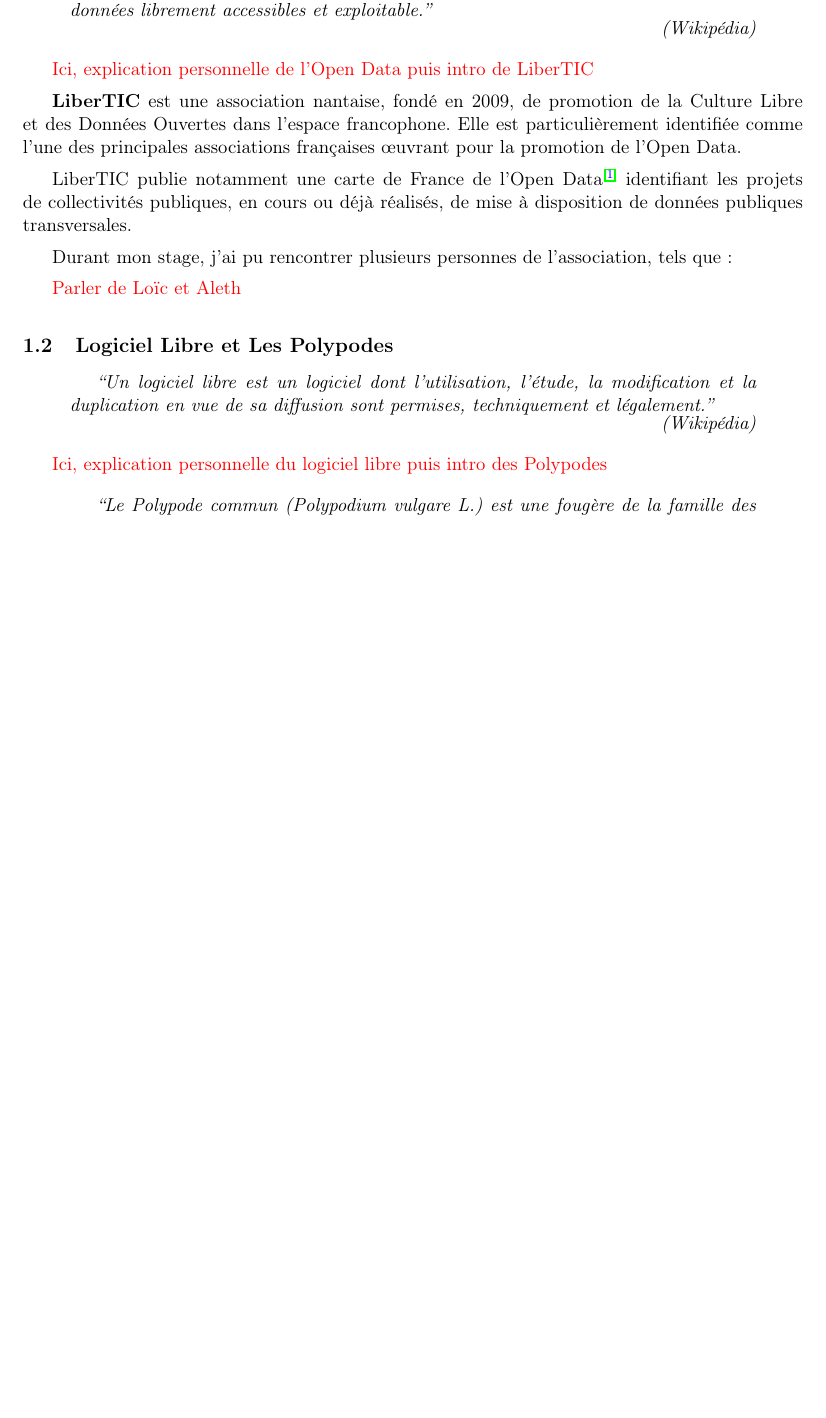
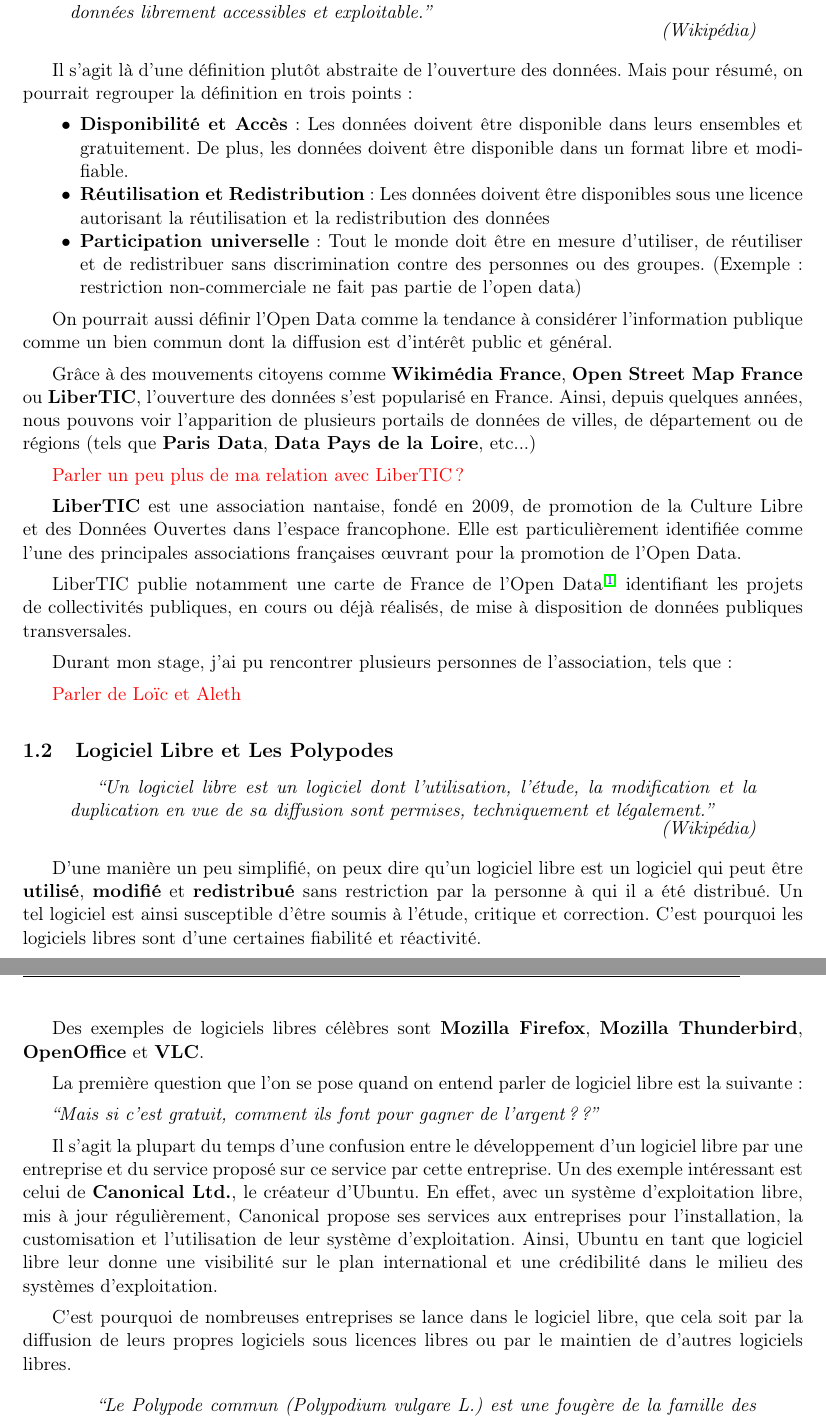
Before and after one commit to ErrOrnAmE/Rapport-Stage_Les-Polypodes, a LaTeX document (sources/rapport.tex, which reads sources/partie_1.tex): part of page 6 of 15 before the commit and two parts of pages 6 and 7 of 15 after it, the two joined at a grey line, cut so that both start at the same text, the shorter picture padded with empty space. Compiled offline with pdfLaTeX.

Commit message:
More about Libertic and Polypodes

```diff
--- a/sources/partie_1.tex
+++ b/sources/partie_1.tex
@@ -8,7 +8,19 @@
 ``L'ouverture des données (en anglais open data) représente à la fois un mouvement, une philosophie d'accès à l'information et une pratique de publication de données librement accessibles et exploitable.''
 \end{aquote}
 
-\nb{Ici, explication personnelle de l'Open Data puis intro de LiberTIC}
+Il s'agit là d'une définition plutôt abstraite de l'ouverture des données. Mais pour résumé, on pourrait regrouper la définition en trois points:
+
+\begin{itemize}
+    \item[$\bullet$] \textbf{Disponibilité et Accès}: Les données doivent être disponible dans leurs ensembles et gratuitement. De plus, les données doivent être disponible dans un format libre et modifiable.
+    \item[$\bullet$] \textbf{Réutilisation et Redistribution}: Les données doivent être disponibles sous une licence autorisant la réutilisation et la redistribution des données
+    \item[$\bullet$] \textbf{Participation universelle}: Tout le monde doit être en mesure d'utiliser, de réutiliser et de redistribuer sans discrimination contre des personnes ou des groupes. (Exemple: restriction non-commerciale ne fait pas partie de l'open data)
+\end{itemize}
+
+On pourrait aussi définir l'Open Data comme la tendance à considérer l'information publique comme un bien commun dont la diffusion est d'intérêt public et général.
+
+Grâce à des mouvements citoyens comme \textbf{Wikimédia France}, \textbf{Open Street Map France} ou \textbf{LiberTIC}, l'ouverture des données s'est popularisé en France. Ainsi, depuis quelques années, nous pouvons voir l'apparition de plusieurs portails de données de villes, de département ou de régions (tels que \textbf{Paris Data}, \textbf{Data Pays de la Loire}, etc...)
+
+\nb{Parler un peu plus de ma relation avec LiberTIC ?}
 
 \textbf{LiberTIC} est une association nantaise, fondé en 2009, de promotion de la Culture Libre et des Données Ouvertes dans l'espace francophone. Elle est particulièrement identifiée comme l'une des principales associations françaises œuvrant pour la promotion de l'Open Data.
 
@@ -24,7 +36,17 @@
 ``Un logiciel libre est un logiciel dont l'utilisation, l'étude, la modification et la duplication en vue de sa diffusion sont permises, techniquement et légalement.''
 \end{aquote}
 
-\nb{Ici, explication personnelle du logiciel libre puis intro des Polypodes}
+D'une manière un peu simplifié, on peux dire qu'un logiciel libre est un logiciel qui peut être \textbf{utilisé}, \textbf{modifié} et \textbf{redistribué} sans restriction par la personne à qui il a été distribué. Un tel logiciel est ainsi susceptible d'être soumis à l'étude, critique et correction. C'est pourquoi les logiciels libres sont d'une certaines fiabilité et réactivité.
+
+Des exemples de logiciels libres célèbres sont \textbf{Mozilla Firefox}, \textbf{Mozilla Thunderbird}, \textbf{OpenOffice} et \textbf{VLC}.
+
+La première question que l'on se pose quand on entend parler de logiciel libre est la suivante:
+
+\textit{``Mais si c'est gratuit, comment ils font pour gagner de l'argent??''}
+
+Il s'agit la plupart du temps d'une confusion entre le développement d'un logiciel libre par une entreprise et du service proposé sur ce service par cette entreprise. Un des exemple intéressant est celui de \textbf{Canonical Ltd.}, le créateur d'Ubuntu. En effet, avec un système d'exploitation libre, mis à jour régulièrement, Canonical propose ses services aux entreprises pour l'installation, la customisation et l'utilisation de leur système d'exploitation. Ainsi, Ubuntu en tant que logiciel libre leur donne une visibilité sur le plan international et une crédibilité dans le milieu des systèmes d'exploitation.
+
+C'est pourquoi de nombreuses entreprises se lance dans le logiciel libre, que cela soit par la diffusion de leurs propres logiciels sous licences libres ou par le maintien de d'autres logiciels libres.
 
 \begin{aquote}{Wikipédia}
 ``Le Polypode commun (Polypodium vulgare L.) est une fougère de la famille des Polypodiaceae. Il est parfois appelé réglisse des bois ou réglisse sauvage. En effet, son rhizome a été utilisé à des fins médicinales, mais aussi gastronomiques.''
```
Also changed, not shown: rapport.pdf, sources/partie_1.tex (4 more changed lines).
